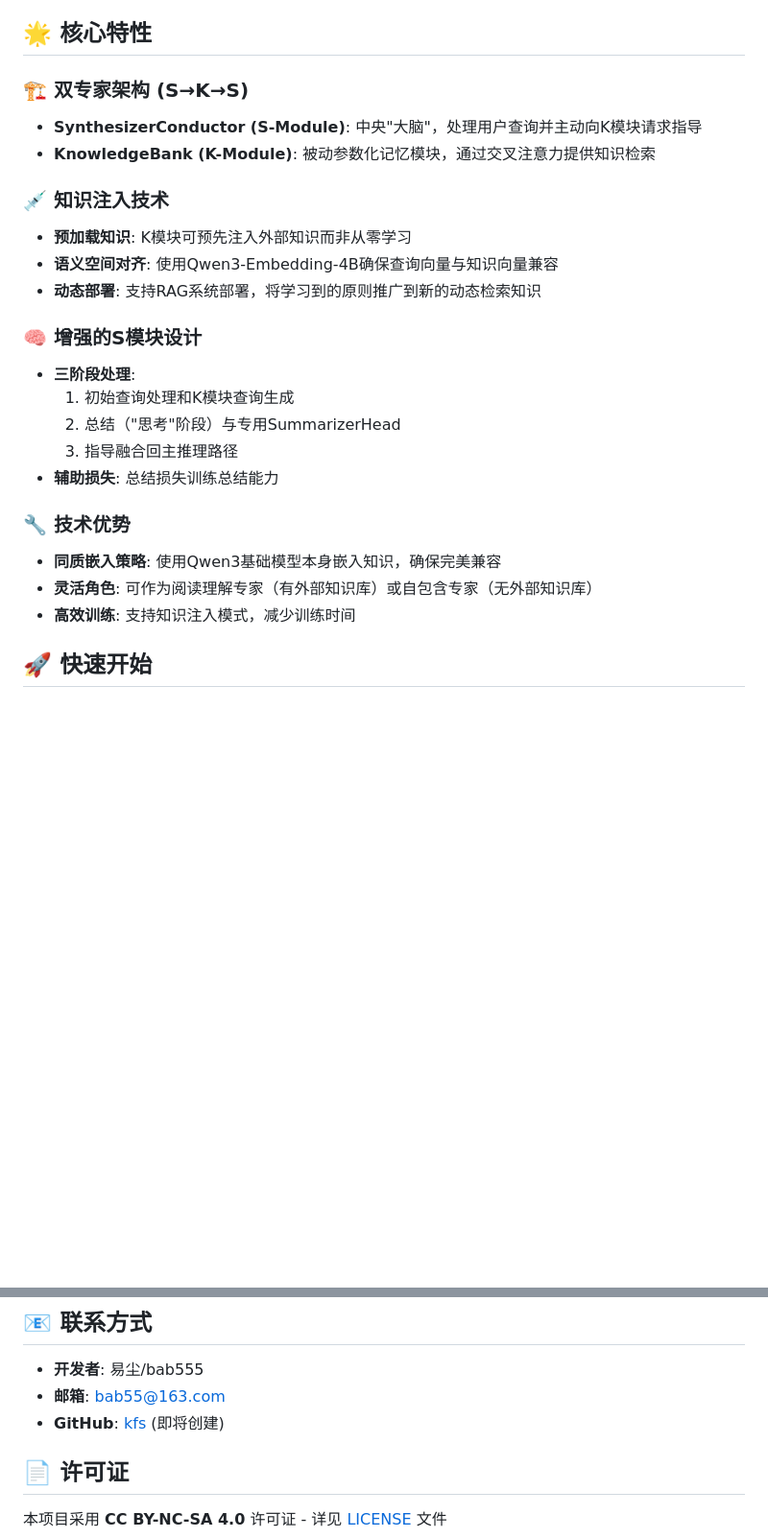
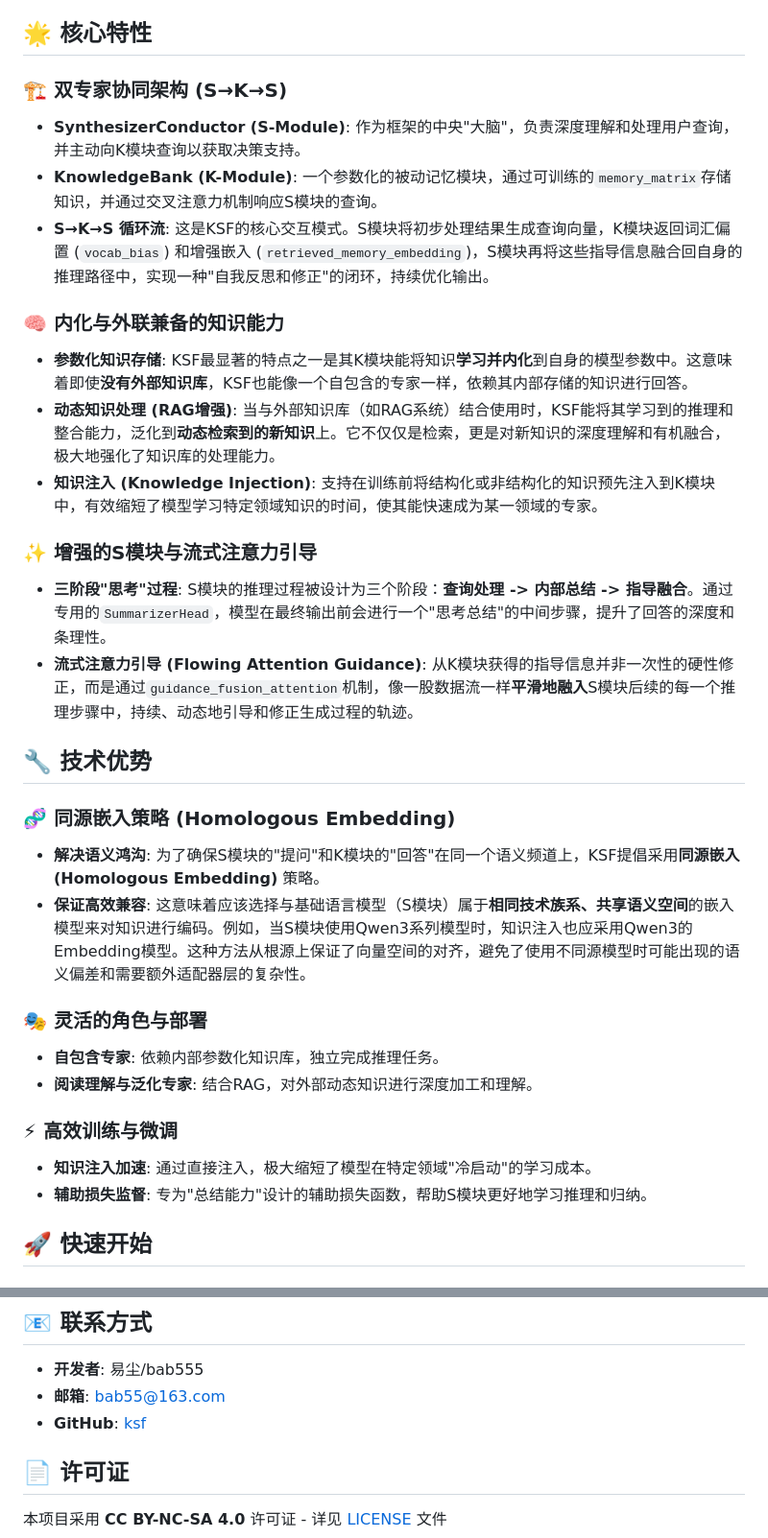
Before and after one commit to bab555/KSF, a Markdown page: README.md, 2 parts joined by grey strips. Shown at 96% size. Drawn GitHub-style; blank space fills up the shorter version.

Commit message:
docs(README): Enhance technical descriptions and features

```diff
--- a/README.md
+++ b/README.md
@@ -8,26 +8,33 @@
 
 ## 🌟 核心特性
 
-### 🏗️ 双专家架构 (S→K→S)
-- **SynthesizerConductor (S-Module)**: 中央"大脑"，处理用户查询并主动向K模块请求指导
-- **KnowledgeBank (K-Module)**: 被动参数化记忆模块，通过交叉注意力提供知识检索
+### 🏗️ 双专家协同架构 (S→K→S)
+- **SynthesizerConductor (S-Module)**: 作为框架的中央"大脑"，负责深度理解和处理用户查询，并主动向K模块查询以获取决策支持。
+- **KnowledgeBank (K-Module)**: 一个参数化的被动记忆模块，通过可训练的`memory_matrix`存储知识，并通过交叉注意力机制响应S模块的查询。
+- **S→K→S 循环流**: 这是KSF的核心交互模式。S模块将初步处理结果生成查询向量，K模块返回词汇偏置 (`vocab_bias`) 和增强嵌入 (`retrieved_memory_embedding`)，S模块再将这些指导信息融合回自身的推理路径中，实现一种"自我反思和修正"的闭环，持续优化输出。
 
-### 💉 知识注入技术
-- **预加载知识**: K模块可预先注入外部知识而非从零学习
-- **语义空间对齐**: 使用Qwen3-Embedding-4B确保查询向量与知识向量兼容
-- **动态部署**: 支持RAG系统部署，将学习到的原则推广到新的动态检索知识
+### 🧠 内化与外联兼备的知识能力
+- **参数化知识存储**: KSF最显著的特点之一是其K模块能将知识**学习并内化**到自身的模型参数中。这意味着即使**没有外部知识库**，KSF也能像一个自包含的专家一样，依赖其内部存储的知识进行回答。
+- **动态知识处理 (RAG增强)**: 当与外部知识库（如RAG系统）结合使用时，KSF能将其学习到的推理和整合能力，泛化到**动态检索到的新知识**上。它不仅仅是检索，更是对新知识的深度理解和有机融合，极大地强化了知识库的处理能力。
+- **知识注入 (Knowledge Injection)**: 支持在训练前将结构化或非结构化的知识预先注入到K模块中，有效缩短了模型学习特定领域知识的时间，使其能快速成为某一领域的专家。
 
-### 🧠 增强的S模块设计
-- **三阶段处理**:
-  1. 初始查询处理和K模块查询生成
-  2. 总结（"思考"阶段）与专用SummarizerHead
-  3. 指导融合回主推理路径
-- **辅助损失**: 总结损失训练总结能力
+### ✨ 增强的S模块与流式注意力引导
+- **三阶段"思考"过程**: S模块的推理过程被设计为三个阶段：**查询处理 -> 内部总结 -> 指导融合**。通过专用的`SummarizerHead`，模型在最终输出前会进行一个"思考总结"的中间步骤，提升了回答的深度和条理性。
+- **流式注意力引导 (Flowing Attention Guidance)**: 从K模块获得的指导信息并非一次性的硬性修正，而是通过`guidance_fusion_attention`机制，像一股数据流一样**平滑地融入**S模块后续的每一个推理步骤中，持续、动态地引导和修正生成过程的轨迹。
 
-### 🔧 技术优势
-- **同质嵌入策略**: 使用Qwen3基础模型本身嵌入知识，确保完美兼容
-- **灵活角色**: 可作为阅读理解专家（有外部知识库）或自包含专家（无外部知识库）
-- **高效训练**: 支持知识注入模式，减少训练时间
+## 🔧 技术优势
+
+### 🧬 同源嵌入策略 (Homologous Embedding)
+- **解决语义鸿沟**: 为了确保S模块的"提问"和K模块的"回答"在同一个语义频道上，KSF提倡采用**同源嵌入 (Homologous Embedding)** 策略。
+- **保证高效兼容**: 这意味着应该选择与基础语言模型（S模块）属于**相同技术族系、共享语义空间**的嵌入模型来对知识进行编码。例如，当S模块使用Qwen3系列模型时，知识注入也应采用Qwen3的Embedding模型。这种方法从根源上保证了向量空间的对齐，避免了使用不同源模型时可能出现的语义偏差和需要额外适配器层的复杂性。
+
+### 🎭 灵活的角色与部署
+- **自包含专家**: 依赖内部参数化知识库，独立完成推理任务。
+- **阅读理解与泛化专家**: 结合RAG，对外部动态知识进行深度加工和理解。
+
+### ⚡ 高效训练与微调
+- **知识注入加速**: 通过直接注入，极大缩短了模型在特定领域"冷启动"的学习成本。
+- **辅助损失监督**: 专为"总结能力"设计的辅助损失函数，帮助S模块更好地学习推理和归纳。
 
 ## 🚀 快速开始
 
@@ -152,7 +159,7 @@ print(response)
 
 - **开发者**: 易尘/bab555
 - **邮箱**: bab55@163.com
-- **GitHub**: [kfs](https://github.com/your-username/kfs) (即将创建)
+- **GitHub**: [ksf](https://github.com/bab555/ksf)
 
 ## 📄 许可证
 
```
